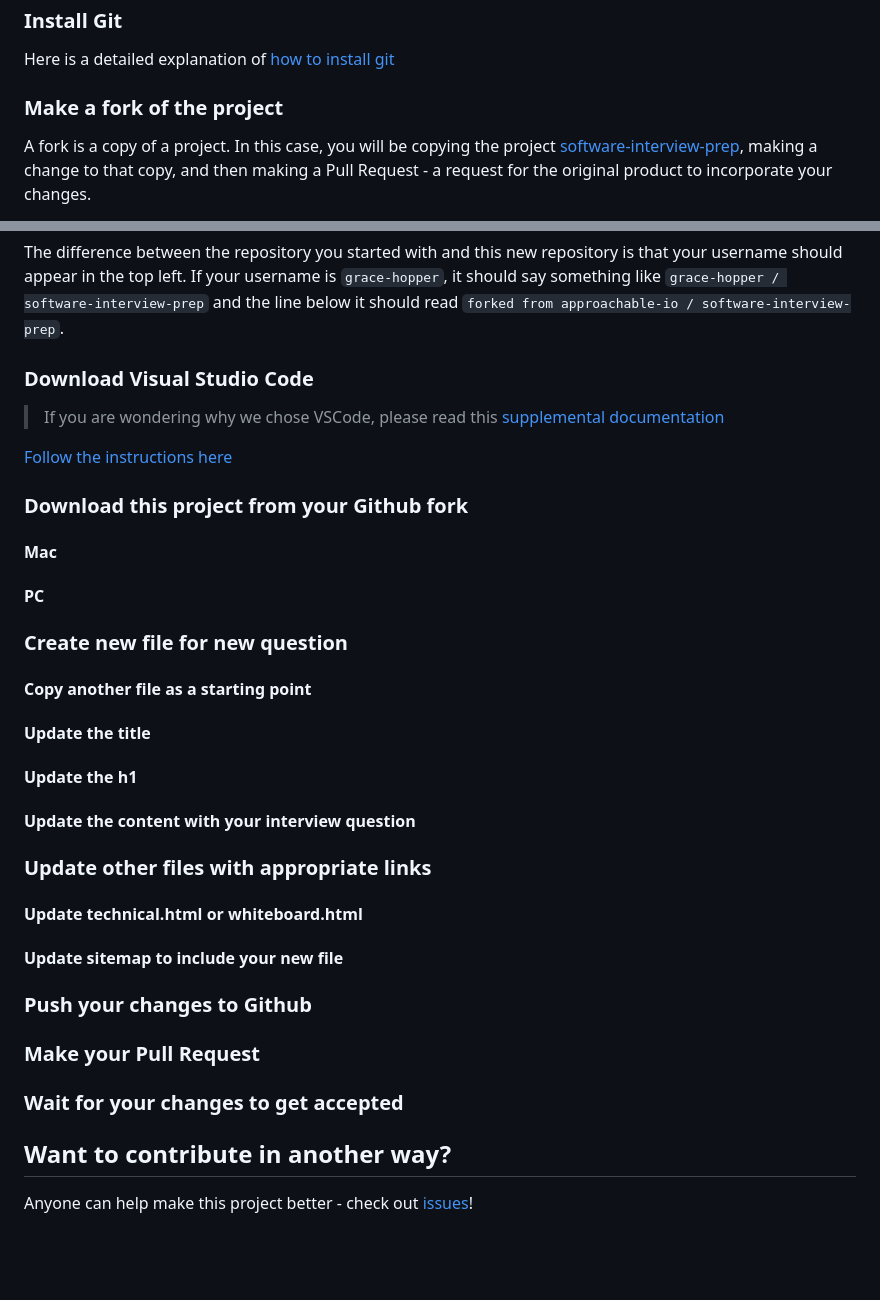
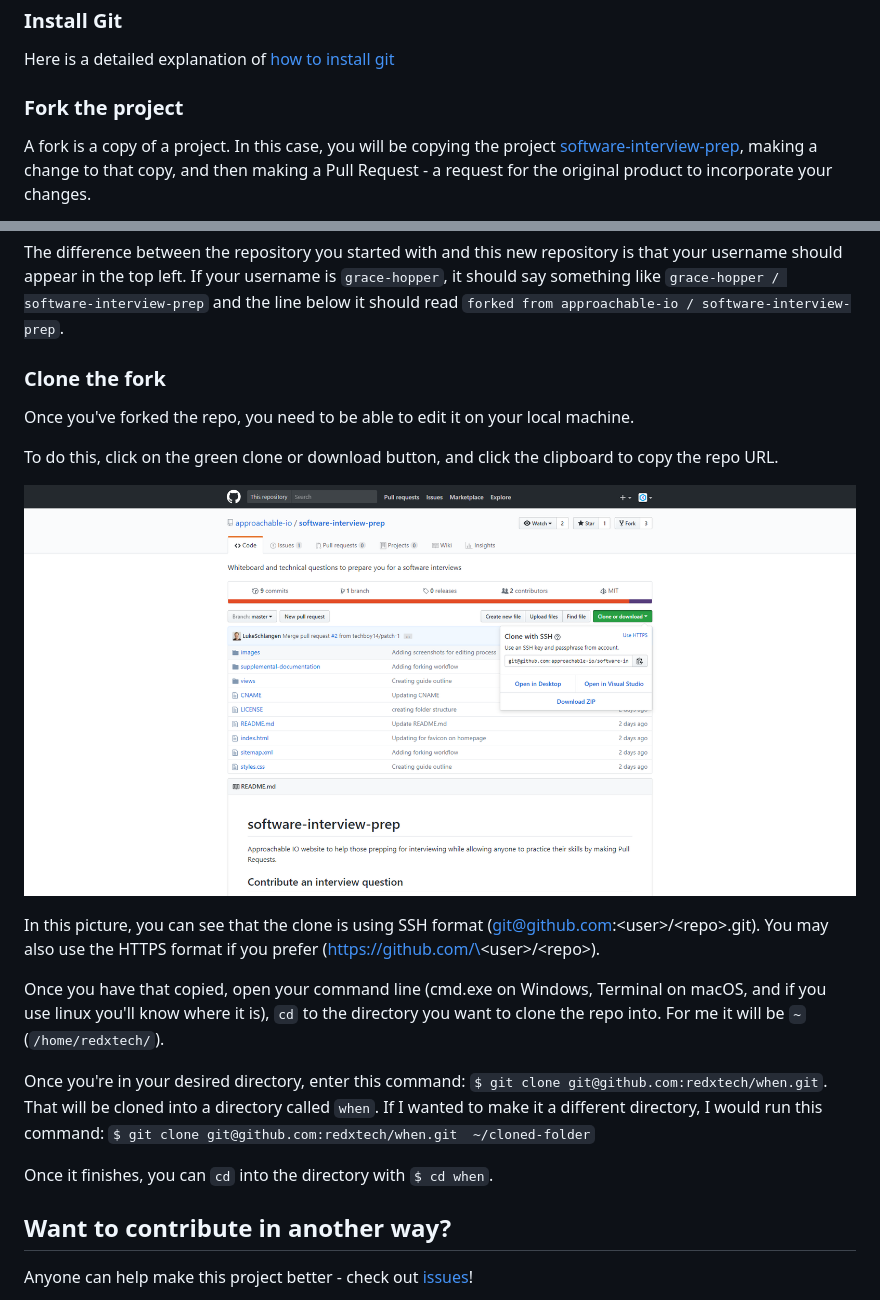
Before and after one commit to approachable-io/software-interview-prep, a Markdown page: README.md, 2 parts joined by grey strips. Drawn GitHub-style; pictures changed too: images/command-line/get-clone-url.png (added); blank space fills up the shorter version.

Commit message:
add clone instructions

```diff
--- a/README.md
+++ b/README.md
@@ -7,7 +7,7 @@ If you're a Git/Github expert, feel free to skip some sections. If you have neve
 ### Install Git
 Here is a detailed explanation of [how to install git](https://git-scm.com/book/en/v2/Getting-Started-Installing-Git)
 
-### Make a fork of the project
+### Fork the project
 A fork is a copy of a project. In this case, you will be copying the project [software-interview-prep](https://github.com/approachable-io/software-interview-prep), making a change to that copy, and then making a Pull Request - a request for the original product to incorporate your changes.
 
 Click the `Fork` button in the top right corner of the screen to fork the repository.
@@ -22,65 +22,26 @@ And then it should look like this ![After Fork Screen](images/after-fork-screen.
 
 The difference between the repository you started with and this new repository is that your username should appear in the top left. If your username is `grace-hopper`, it should say something like `grace-hopper / software-interview-prep` and the line below it should read `forked from approachable-io / software-interview-prep`.
 
+### Clone the fork
 
+Once you've forked the repo, you need to be able to edit it on your local machine.
 
-### Download Visual Studio Code
+To do this, click on the green clone or download button, and click the clipboard to copy the repo URL.
 
-> If you are wondering why we chose VSCode, please read this [supplemental documentation](supplemental-documentation/text-editor-explanation.md)
+![Copy Clone URL](images/command-line/get-clone-url.png)
 
-[Follow the instructions here](https://code.visualstudio.com/)
+In this picture, you can see that the clone is using SSH format (git@github.com:\<user\>/\<repo\>.git). You may also
+use
+the HTTPS format if you prefer (https://github.com/\<user\>/\<repo\>).
 
-### Download this project from your Github fork
+Once you have that copied, open your command line (cmd.exe on Windows, Terminal on macOS, and if you use linux you'll
+ know where it is), `cd` to the directory you want to clone the repo into. For me it will be `~` (`/home/redxtech/`).
 
-#### Mac
+Once you're in your desired directory, enter this command: `$ git clone git@github.com:redxtech/when.git`. That will be cloned into a directory called `when`. If
+ I wanted to make it a different directory, I would run this command: `$ git clone git@github.com:redxtech/when.git
+~/cloned-folder`
 
-#### PC
-
-
-
-
-
-
-
-
-
-### Create new file for new question
-
-#### Copy another file as a starting point
-
-#### Update the title
-
-#### Update the h1
-
-#### Update the content with your interview question
-
-
-
-
-
-### Update other files with appropriate links
-
-#### Update technical.html or whiteboard.html
-
-#### Update sitemap to include your new file
-
-
-
-
-
-### Push your changes to Github
-
-
-
-
-
-### Make your Pull Request
-
-### Wait for your changes to get accepted
-
-
-
-
+Once it finishes, you can `cd` into the directory with `$ cd when`.
 
 ## Want to contribute in another way?
 Anyone can help make this project better - check out [issues](https://github.com/approachable-io/approachable-io/issues)!
```
